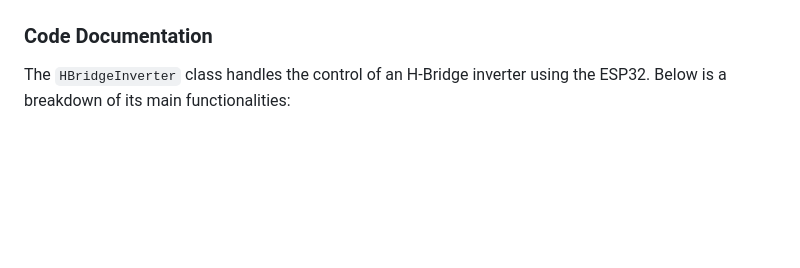
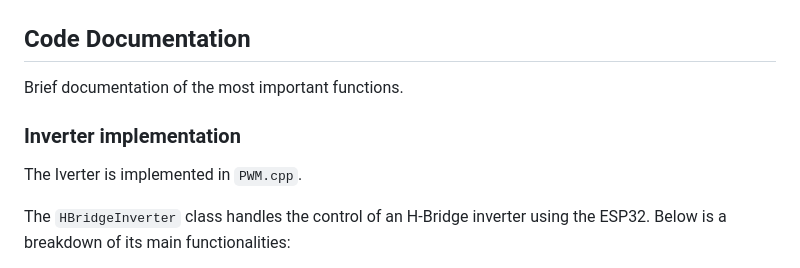
Before and after one commit to reinto1234/H_Bridge_PCB, a Markdown page: README.md, the part around the change. Rendered like a GitHub page; blank space fills up the shorter version.

```diff
--- a/README.md
+++ b/README.md
@@ -74,7 +74,12 @@ H_Bridge_PCB_Code/
 ### Flowchart
 ![Flowchart of the programm](images/Flowchart.png)
 
-### Code Documentation
+## Code Documentation
+Brief documentation of the most important functions.
+
+### Inverter implementation
+
+The Iverter is implemented in `PWM.cpp`.
 
 The `HBridgeInverter` class handles the control of an H-Bridge inverter using the ESP32. Below is a breakdown of its main functionalities:
 
```
